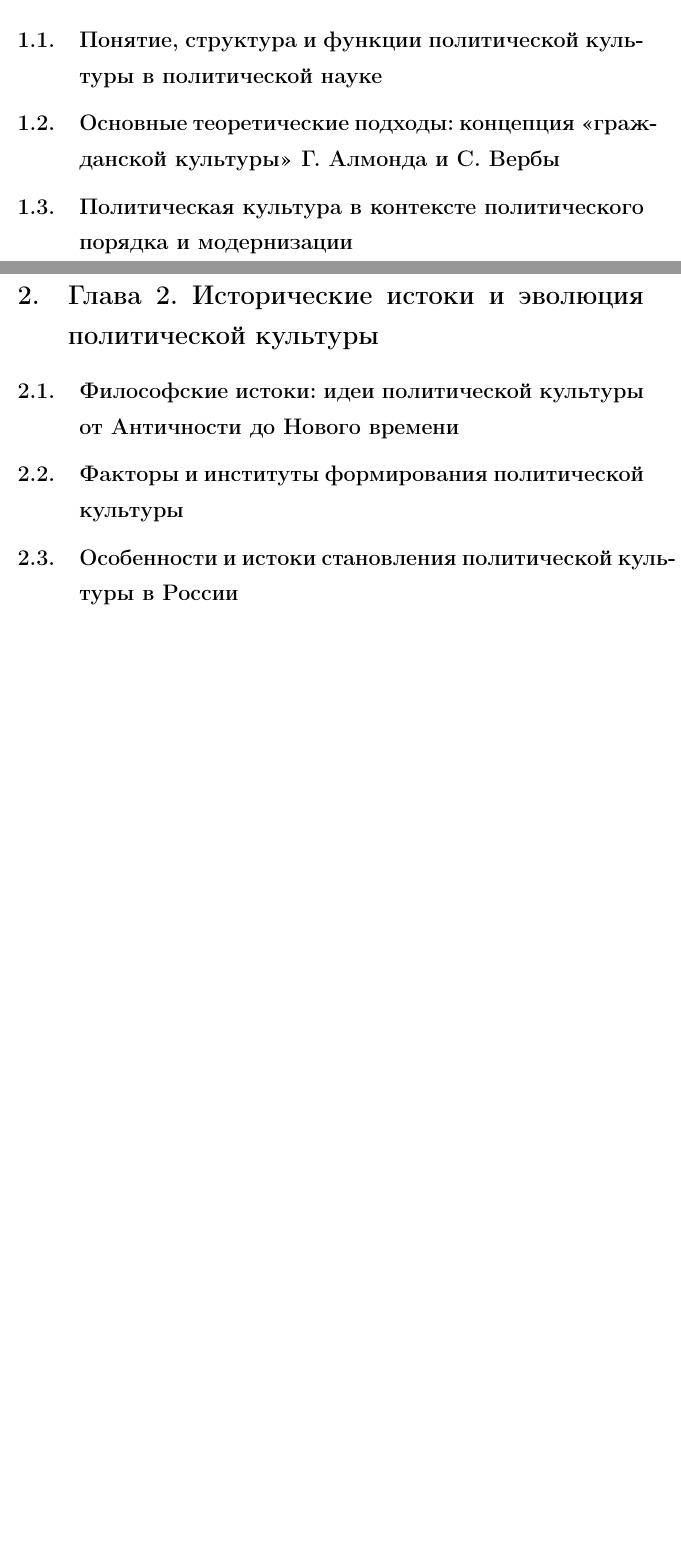
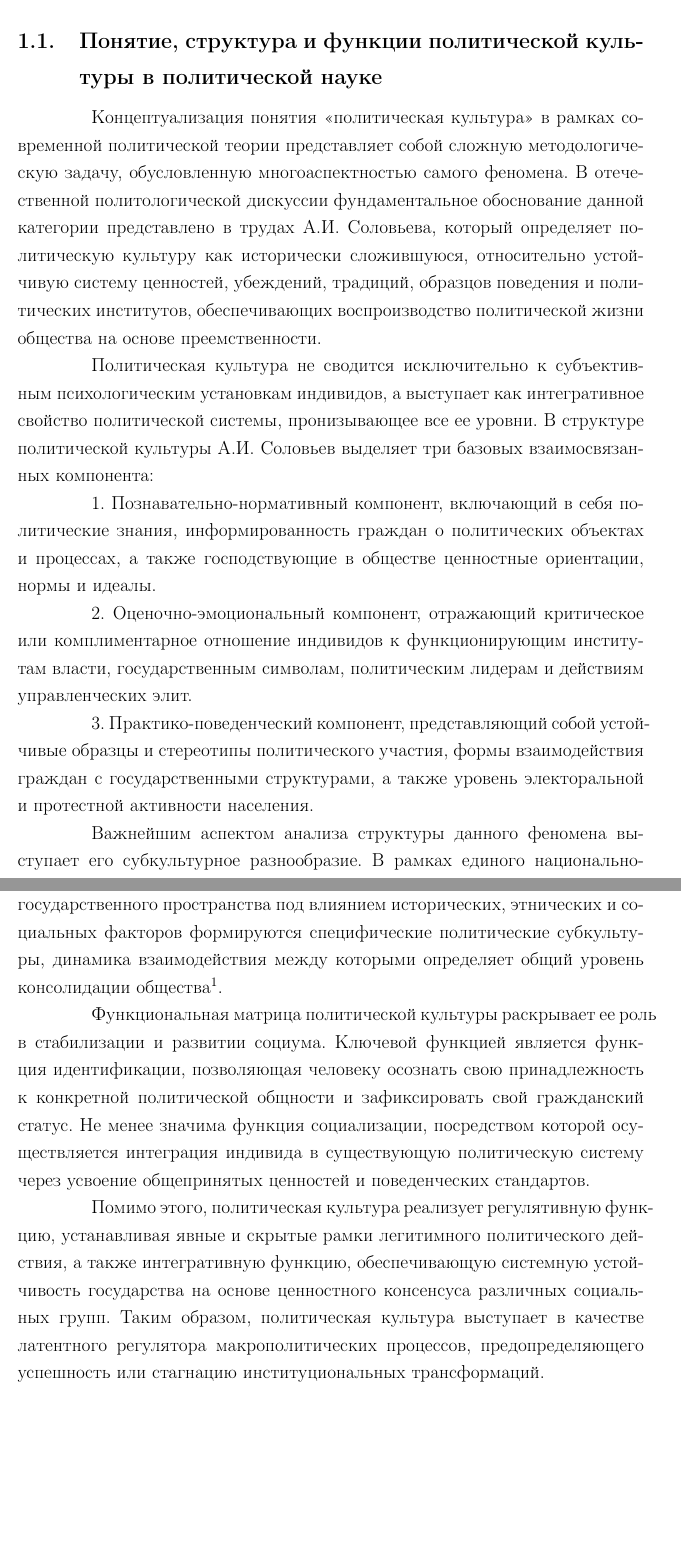
Before and after one commit to NuclearCakeGenerator/Politology_DZ, a LaTeX document (main.tex, which reads src/chapter1/section1_1.tex, src/introduction.tex): two parts of pages 6 and 7 of 13 before the commit and two parts of pages 6 and 7 of 10 after it, joined at a grey line, cut so that both start at the same text, the shorter picture padded with empty space. Compiled offline with pdfLaTeX.

Commit message:
added secton1_1

```diff
--- a/src/chapter1/section1_1.tex
+++ b/src/chapter1/section1_1.tex
@@ -0,0 +1,17 @@
+\subsection{Понятие, структура и функции политической культуры в политической науке}
+
+Концептуализация понятия <<политическая культура>> в рамках современной политической теории представляет собой сложную методологическую задачу, обусловленную многоаспектностью самого феномена. В отечественной политологической дискуссии фундаментальное обоснование данной категории представлено в трудах А.И. Соловьева, который определяет политическую культуру как исторически сложившуюся, относительно устойчивую систему ценностей, убеждений, традиций, образцов поведения и политических институтов, обеспечивающих воспроизводство политической жизни общества на основе преемственности.
+
+Политическая культура не сводится исключительно к субъективным психологическим установкам индивидов, а выступает как интегративное свойство политической системы, пронизывающее все ее уровни. В структуре политической культуры А.И. Соловьев выделяет три базовых взаимосвязанных компонента:
+
+1. Познавательно-нормативный компонент, включающий в себя политические знания, информированность граждан о политических объектах и процессах, а также господствующие в обществе ценностные ориентации, нормы и идеалы.
+
+2. Оценочно-эмоциональный компонент, отражающий критическое или комплиментарное отношение индивидов к функционирующим институтам власти, государственным символам, политическим лидерам и действиям управленческих элит.
+
+3. Практико-поведенческий компонент, представляющий собой устойчивые образцы и стереотипы политического участия, формы взаимодействия граждан с государственными структурами, а также уровень электоральной и протестной активности населения.
+
+Важнейшим аспектом анализа структуры данного феномена выступает его субкультурное разнообразие. В рамках единого национально-государственного пространства под влиянием исторических, этнических и социальных факторов формируются специфические политические субкультуры, динамика взаимодействия между которыми определяет общий уровень консолидации общества\footnote{Соловьев А. И. Политология: Политическая теория, политические технологии: Учебник для студентов вузов. --- М.: Аспект Пресс, 2003. --- С. 342.}.
+
+Функциональная матрица политической культуры раскрывает ее роль в стабилизации и развитии социума. Ключевой функцией является функция идентификации, позволяющая человеку осознать свою принадлежность к конкретной политической общности и зафиксировать свой гражданский статус. Не менее значима функция социализации, посредством которой осуществляется интеграция индивида в существующую политическую систему через усвоение общепринятых ценностей и поведенческих стандартов.
+
+Помимо этого, политическая культура реализует регулятивную функцию, устанавливая явные и скрытые рамки легитимного политического действия, а также интегративную функцию, обеспечивающую системную устойчивость государства на основе ценностного консенсуса различных социальных групп. Таким образом, политическая культура выступает в качестве латентного регулятора макрополитических процессов, предопределяющего успешность или стагнацию институциональных трансформаций.
--- a/src/introduction.tex
+++ b/src/introduction.tex
@@ -27,31 +27,3 @@
 \end{itemize}
 
 {\bf Теоретическая база исследования} сформирована на основе фундаментальных трудов зарубежных и отечественных ученых. Важнейшее значение для работы имеют классическое исследование Г. Алмонда и С. Вербы «Гражданская культура и стабильность демократии», концепция политической модернизации и стабильности С. Хантингтона, изложенная в труде «Политический порядок в меняющихся обществах», а также теоретические разработки российского политолога А. И. Соловьева, представленные в его фундаментальном учебном издании «Политология: Политическая теория, политические технологии».
-
-\newpage
-% =================================================================
-% СТРУКТУРА ОСНОВНОЙ ЧАСТИ (Заголовки для будущих глав)
-% =================================================================
-
-\section{Глава 1. Теоретико-методологические основы исследования политической культуры}
-
-\subsection{Понятие, структура и функции политической культуры в политической науке}
-% Здесь вы будете писать текст подпункта 1.1, опираясь на учебник Соловьева.
-
-\subsection{Основные теоретические подходы: концепция «гражданской культуры» Г. Алмонда и С. Вербы}
-% Здесь вы будете использовать статью Алмонда и Вербы.
-
-\subsection{Политическая культура в контексте политического порядка и модернизации}
-% Здесь будет глубокий анализ на основе книги Хантингтона.
-
-\newpage
-
-\section{Глава 2. Исторические истоки и эволюция политической культуры}
-
-\subsection{Философские истоки: идеи политической культуры от Античности до Нового времени}
-% Здесь вы сделаете заход из Античности (Платон, Аристотель) и Нового времени.
-
-\subsection{Факторы и институты формирования политической культуры}
-% Здесь раскрывается роль религии, географии, социальных институтов и семьи.
-
-\subsection{Особенности и истоки становления политической культуры в России}
```
Also changed, not shown: src/introduction.tex (21 more changed lines).
